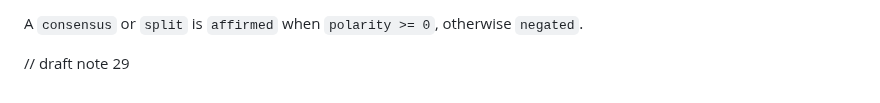
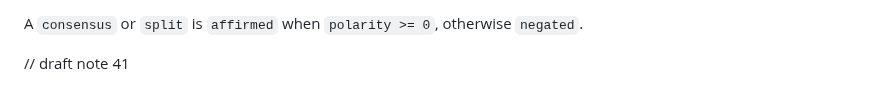
Before and after one commit to VanTaS15/QuorumForge, a Markdown page: docs/EVIDENCE.md, the part around the change. Rendered like a GitHub page.

Commit message:
chore: json codec

```diff
--- a/docs/EVIDENCE.md
+++ b/docs/EVIDENCE.md
@@ -214,4 +214,4 @@ The classifier applies a [`Policy`](../README.md#tuning-the-policy):
 A `consensus` or `split` is `affirmed` when `polarity >= 0`, otherwise
 `negated`.
 
-// draft note 29
+// draft note 41
```
